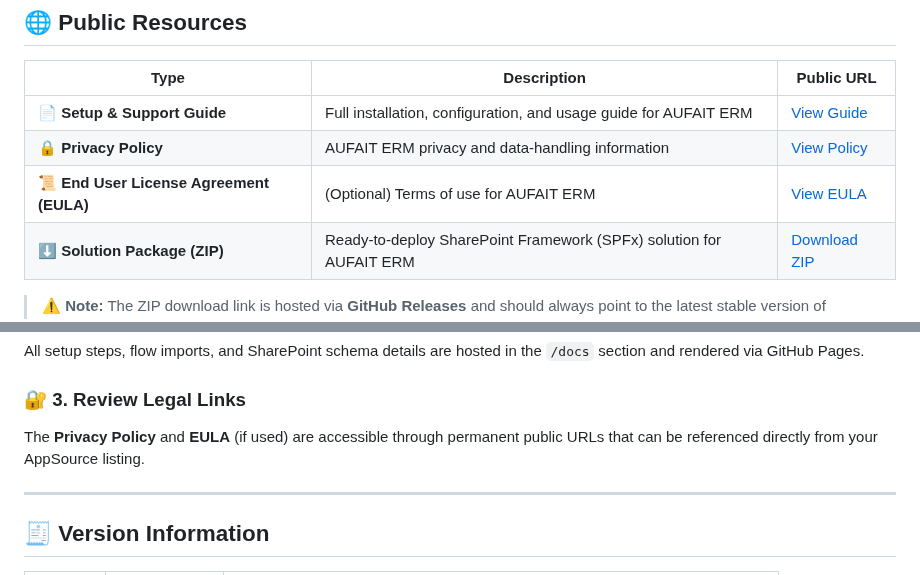
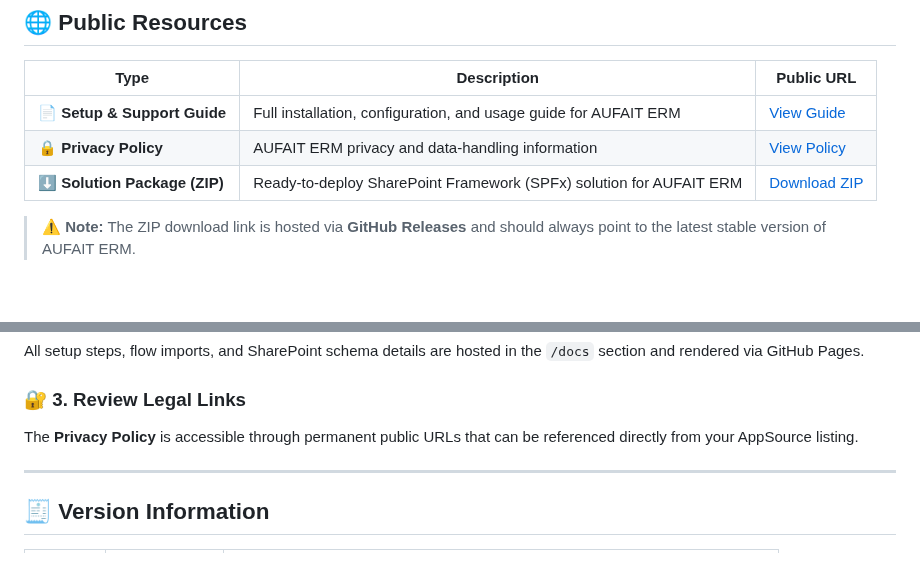
Before and after one commit to AufaitMsProjects/aufait-erm-public, a Markdown page: README.md, 2 parts joined by grey strips. Drawn GitHub-style; blank space fills up the shorter version.

```diff
--- a/README.md
+++ b/README.md
@@ -31,7 +31,6 @@ It integrates seamlessly with **SharePoint Online**, **Power Automate**, and **P
 |------|--------------|------------|
 | **📄 Setup & Support Guide** | Full installation, configuration, and usage guide for AUFAIT ERM | [View Guide](https://AufaitMsProjects.github.io/aufait-erm-public/) |
 | **🔒 Privacy Policy** | AUFAIT ERM privacy and data-handling information | [View Policy](https://AufaitMsProjects.github.io/aufait-erm-public/privacy/) |
-| **📜 End User License Agreement (EULA)** | (Optional) Terms of use for AUFAIT ERM | [View EULA](https://AufaitMsProjects.github.io/aufait-erm-public/eula/) |
 | **⬇️ Solution Package (ZIP)** | Ready-to-deploy SharePoint Framework (SPFx) solution for AUFAIT ERM | [Download ZIP](https://github.com/AufaitMsProjects/aufait-erm-public/releases/download/v1.0.0/AUFAIT-ERM_v1.0.0.zip) |
 
 > ⚠️ **Note:** The ZIP download link is hosted via **GitHub Releases** and should always point to the latest stable version of AUFAIT ERM.
@@ -49,7 +48,7 @@ It integrates seamlessly with **SharePoint Online**, **Power Automate**, and **P
 All setup steps, flow imports, and SharePoint schema details are hosted in the `/docs` section and rendered via GitHub Pages.
 
 ### 🔐 3. Review Legal Links
-The **Privacy Policy** and **EULA** (if used) are accessible through permanent public URLs that can be referenced directly from your AppSource listing.
+The **Privacy Policy** is accessible through permanent public URLs that can be referenced directly from your AppSource listing.
 
 ---
 
```
